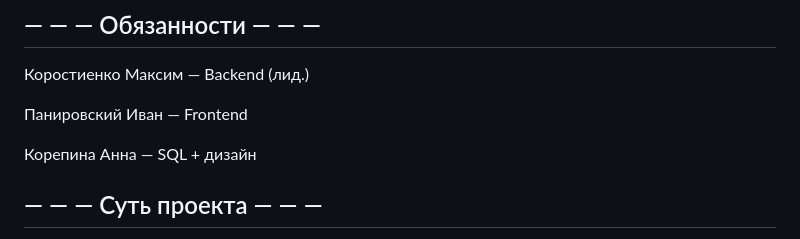
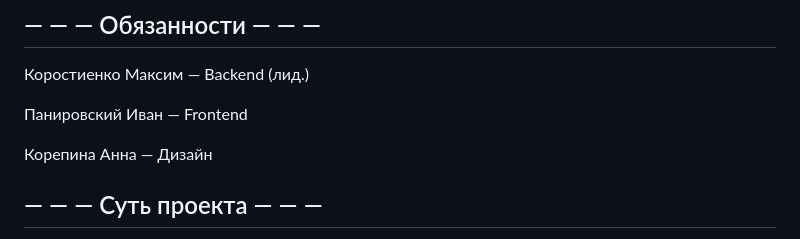
Before and after one commit to suiroxai/PM, a Markdown page: README.md, the part around the change. GitHub-like rendering.

```diff
--- a/README.md
+++ b/README.md
@@ -9,7 +9,7 @@
 
 Панировский Иван — Frontend
 
-Корепина Анна — SQL + дизайн
+Корепина Анна — Дизайн
 
 
 ## — — — Суть проекта — — —
```
